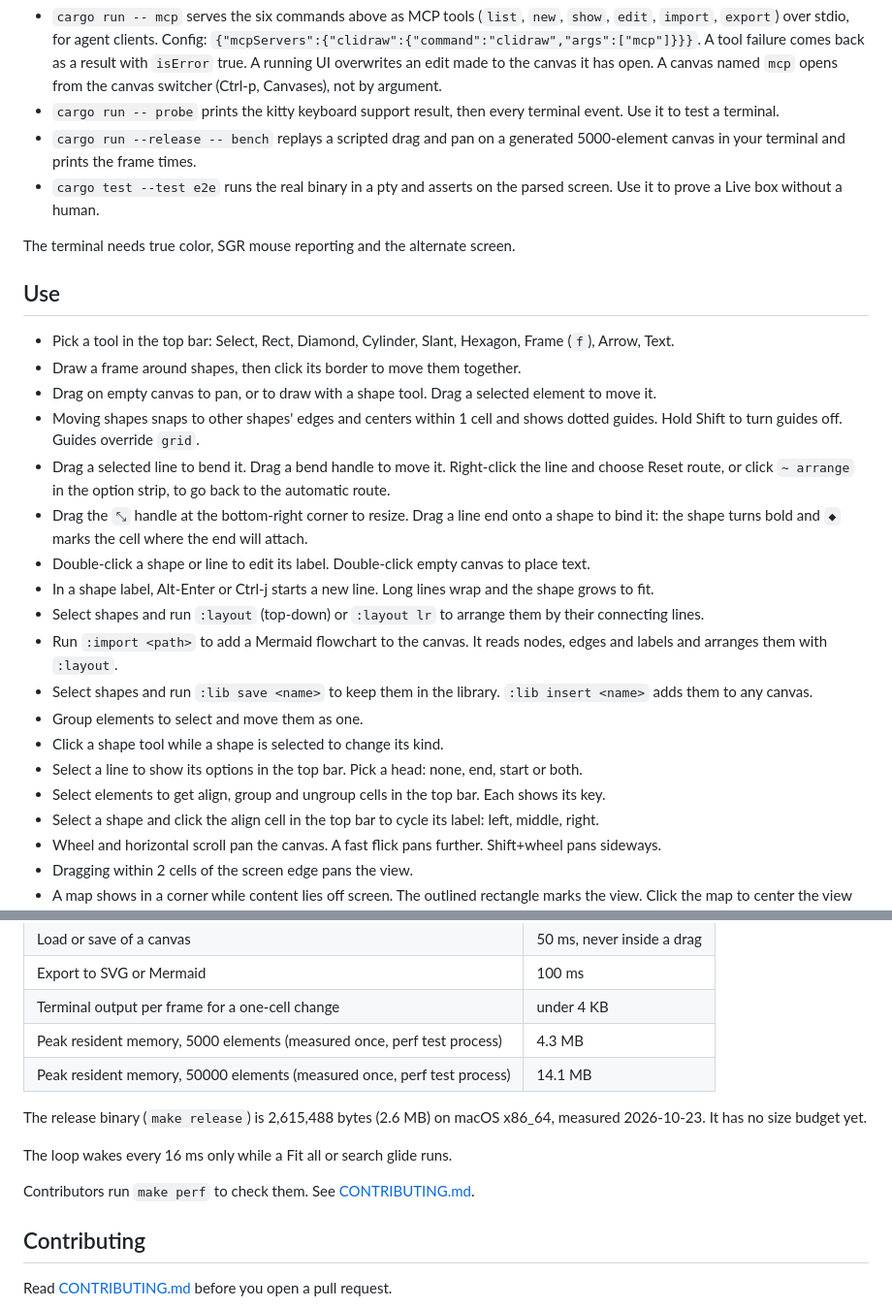
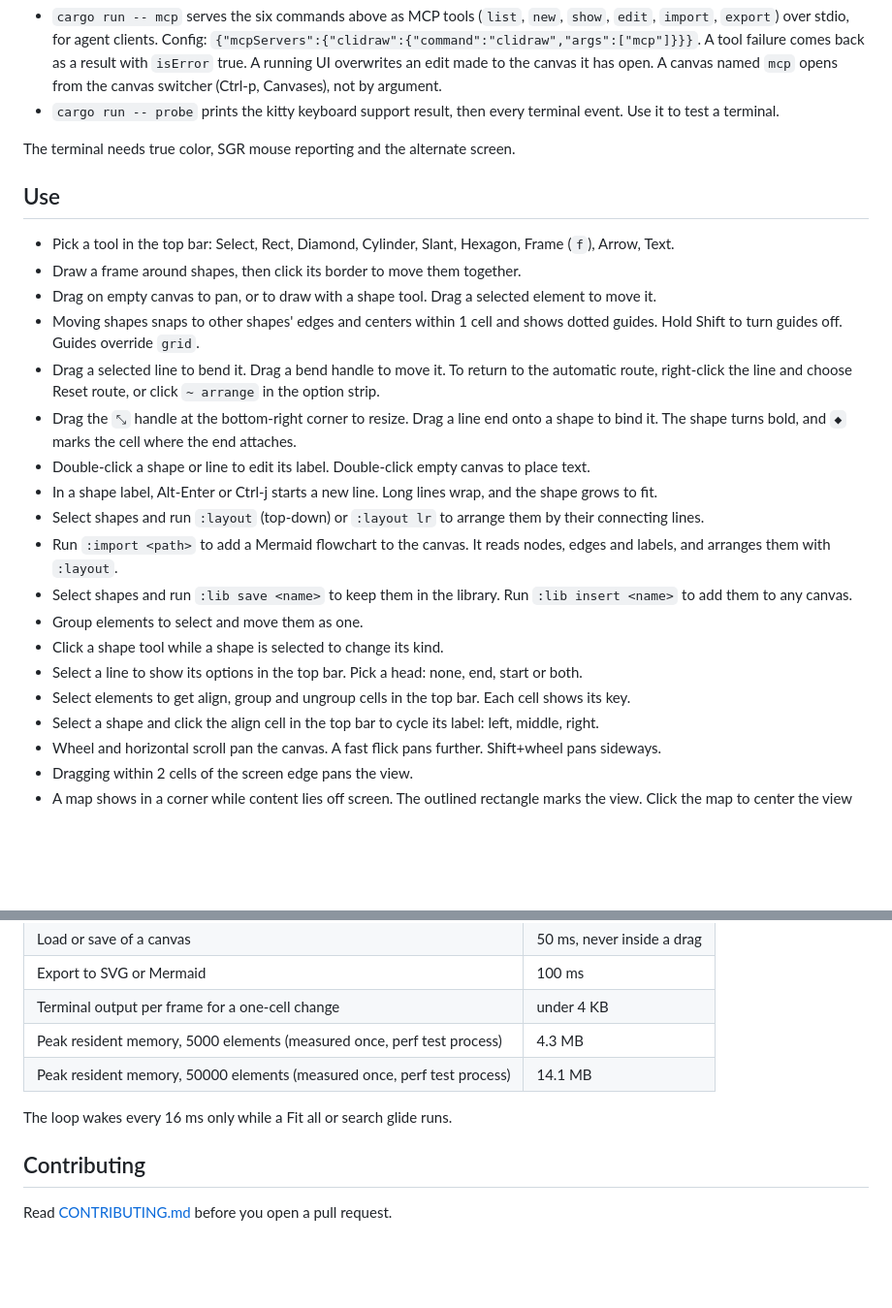
Before and after one commit to shortcuts/clidraw, a Markdown page: README.md, 2 parts joined by grey strips. Shown at 97% size. GitHub-like rendering; blank space fills up the shorter version.

````diff
--- a/README.md
+++ b/README.md
@@ -19,8 +19,6 @@ A full-screen terminal whiteboard. Draw with the mouse on an infinite canvas.
     ```
 - `cargo run -- mcp` serves the six commands above as MCP tools (`list`, `new`, `show`, `edit`, `import`, `export`) over stdio, for agent clients. Config: `{"mcpServers":{"clidraw":{"command":"clidraw","args":["mcp"]}}}`. A tool failure comes back as a result with `isError` true. A running UI overwrites an edit made to the canvas it has open. A canvas named `mcp` opens from the canvas switcher (Ctrl-p, Canvases), not by argument.
 - `cargo run -- probe` prints the kitty keyboard support result, then every terminal event. Use it to test a terminal.
-- `cargo run --release -- bench` replays a scripted drag and pan on a generated 5000-element canvas in your terminal and prints the frame times.
-- `cargo test --test e2e` runs the real binary in a pty and asserts on the parsed screen. Use it to prove a Live box without a human.
 
 The terminal needs true color, SGR mouse reporting and the alternate screen.
 
@@ -30,17 +28,17 @@ The terminal needs true color, SGR mouse reporting and the alternate screen.
 - Draw a frame around shapes, then click its border to move them together.
 - Drag on empty canvas to pan, or to draw with a shape tool. Drag a selected element to move it.
 - Moving shapes snaps to other shapes' edges and centers within 1 cell and shows dotted guides. Hold Shift to turn guides off. Guides override `grid`.
-- Drag a selected line to bend it. Drag a bend handle to move it. Right-click the line and choose Reset route, or click `~ arrange` in the option strip, to go back to the automatic route.
-- Drag the `⤡` handle at the bottom-right corner to resize. Drag a line end onto a shape to bind it: the shape turns bold and `◆` marks the cell where the end will attach.
+- Drag a selected line to bend it. Drag a bend handle to move it. To return to the automatic route, right-click the line and choose Reset route, or click `~ arrange` in the option strip.
+- Drag the `⤡` handle at the bottom-right corner to resize. Drag a line end onto a shape to bind it. The shape turns bold, and `◆` marks the cell where the end attaches.
 - Double-click a shape or line to edit its label. Double-click empty canvas to place text.
-- In a shape label, Alt-Enter or Ctrl-j starts a new line. Long lines wrap and the shape grows to fit.
+- In a shape label, Alt-Enter or Ctrl-j starts a new line. Long lines wrap, and the shape grows to fit.
 - Select shapes and run `:layout` (top-down) or `:layout lr` to arrange them by their connecting lines.
-- Run `:import <path>` to add a Mermaid flowchart to the canvas. It reads nodes, edges and labels and arranges them with `:layout`.
-- Select shapes and run `:lib save <name>` to keep them in the library. `:lib insert <name>` adds them to any canvas.
+- Run `:import <path>` to add a Mermaid flowchart to the canvas. It reads nodes, edges and labels, and arranges them with `:layout`.
+- Select shapes and run `:lib save <name>` to keep them in the library. Run `:lib insert <name>` to add them to any canvas.
 - Group elements to select and move them as one.
 - Click a shape tool while a shape is selected to change its kind.
 - Select a line to show its options in the top bar. Pick a head: none, end, start or both.
-- Select elements to get align, group and ungroup cells in the top bar. Each shows its key.
+- Select elements to get align, group and ungroup cells in the top bar. Each cell shows its key.
 - Select a shape and click the align cell in the top bar to cycle its label: left, middle, right.
 - Wheel and horizontal scroll pan the canvas. A fast flick pans further. Shift+wheel pans sideways.
 - Dragging within 2 cells of the screen edge pans the view.
@@ -139,11 +137,7 @@ Budgets for a release build with 5000 elements on a 200x50 screen:
 | Peak resident memory, 5000 elements (measured once, perf test process) | 4.3 MB |
 | Peak resident memory, 50000 elements (measured once, perf test process) | 14.1 MB |
 
-The release binary (`make release`) is 2,615,488 bytes (2.6 MB) on macOS x86_64, measured 2026-10-23. It has no size budget yet.
-
 The loop wakes every 16 ms only while a Fit all or search glide runs.
-
-Contributors run `make perf` to check them. See [CONTRIBUTING.md](CONTRIBUTING.md#performance).
 
 ## Contributing
 
````
Also changed, not shown: other parts of README.md (+6 -6 lines).
